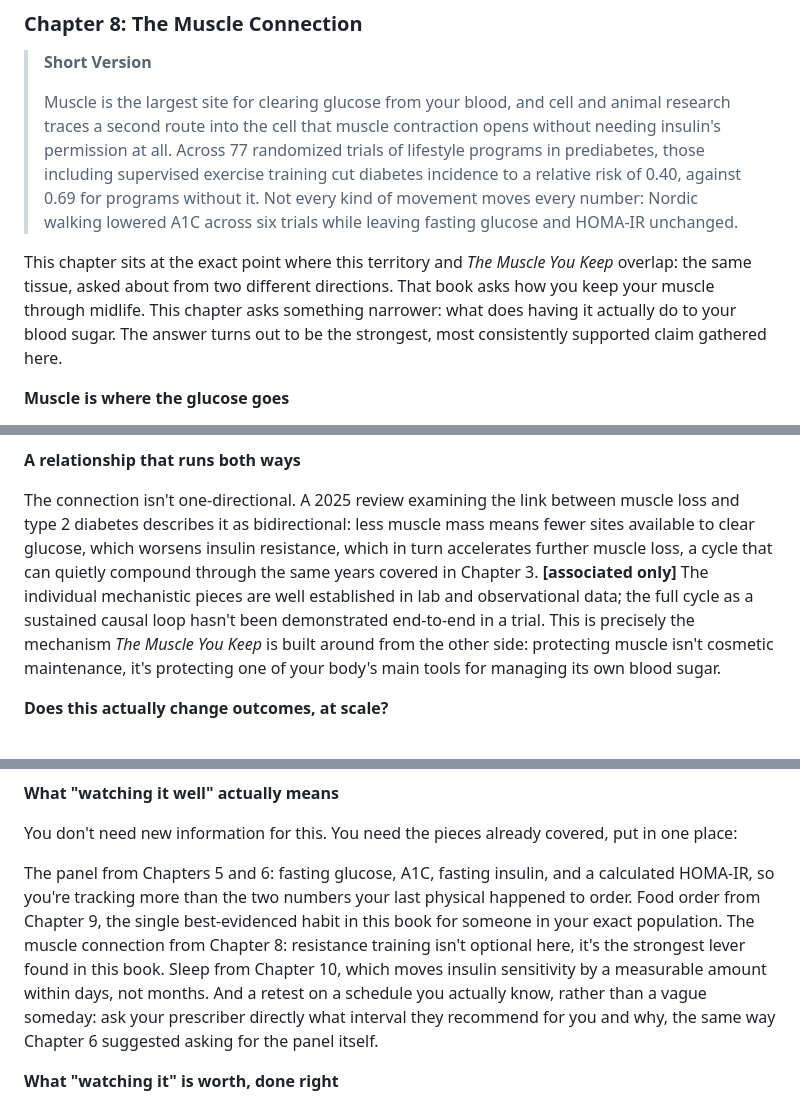
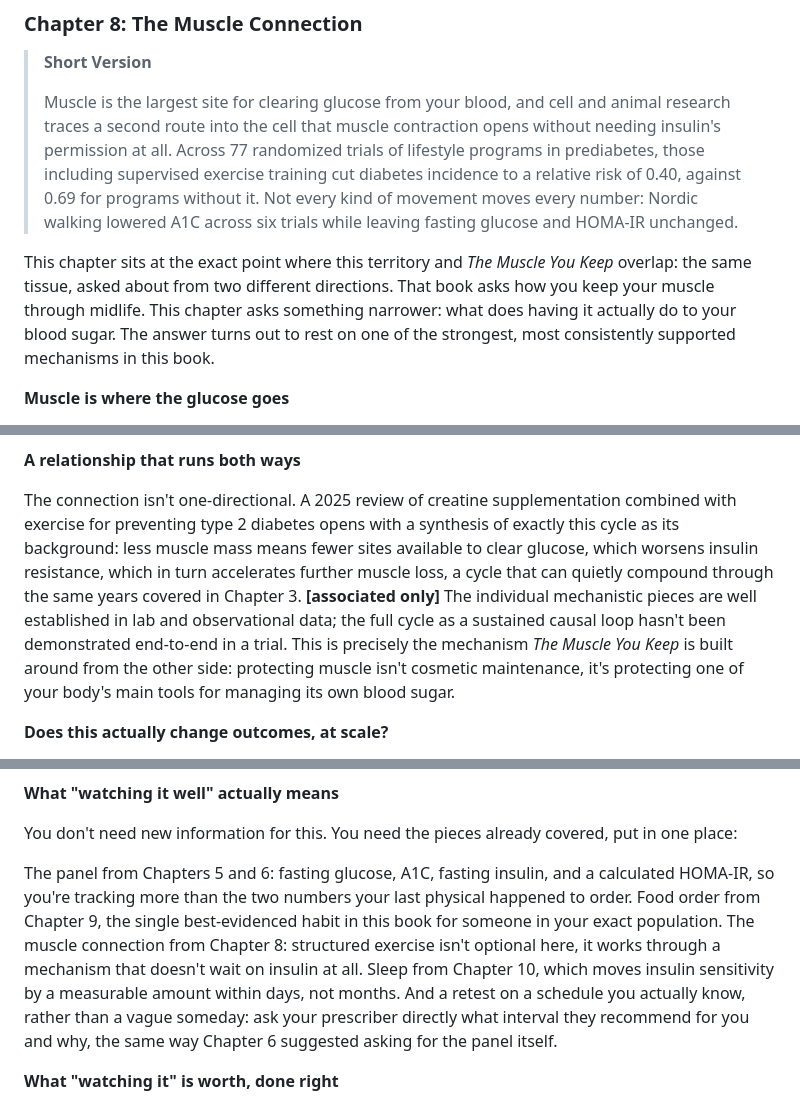
Before and after one commit to crysalles/doctorarchers-site, a Markdown page: BOOK_blood-sugar-manuscript.md, 3 parts joined by grey strips. Rendered like a GitHub page.

Commit message:
Fix Ch8 citation description, two attribution errors, and Ch12 overclaims
Ch8's muscle-loss citation is accurately described (it's a creatine+exercise review, not a general muscle-loss review). Appendix A now credits Chapter 4, not 5, for the compensation pattern. Chapter 14's closer regains its dropped antecedent. Ch12 no longer names resistance training specifically when Ch8 only cites unspecified supervised exercise; Ch8's own superlative is scoped down so it stops competing with Ch12's food-order claim.

Co-Authored-By: Claude Sonnet 5 <noreply@anthropic.com>

```diff
--- a/BOOK_blood-sugar-manuscript.md
+++ b/BOOK_blood-sugar-manuscript.md
@@ -372,7 +372,7 @@ Kashiwagi K, Inaishi J, Kinoshita S, et al. Assessment of glycemic variability a
 >
 > Muscle is the largest site for clearing glucose from your blood, and cell and animal research traces a second route into the cell that muscle contraction opens without needing insulin's permission at all. Across 77 randomized trials of lifestyle programs in prediabetes, those including supervised exercise training cut diabetes incidence to a relative risk of 0.40, against 0.69 for programs without it. Not every kind of movement moves every number: Nordic walking lowered A1C across six trials while leaving fasting glucose and HOMA-IR unchanged.
 
-This chapter sits at the exact point where this territory and *The Muscle You Keep* overlap: the same tissue, asked about from two different directions. That book asks how you keep your muscle through midlife. This chapter asks something narrower: what does having it actually do to your blood sugar. The answer turns out to be the strongest, most consistently supported claim gathered here.
+This chapter sits at the exact point where this territory and *The Muscle You Keep* overlap: the same tissue, asked about from two different directions. That book asks how you keep your muscle through midlife. This chapter asks something narrower: what does having it actually do to your blood sugar. The answer turns out to rest on one of the strongest, most consistently supported mechanisms in this book.
 
 **Muscle is where the glucose goes**
 
@@ -382,7 +382,7 @@ A detailed 2026 review of the molecular pathways involved lays this out precisel
 
 **A relationship that runs both ways**
 
-The connection isn't one-directional. A 2025 review examining the link between muscle loss and type 2 diabetes describes it as bidirectional: less muscle mass means fewer sites available to clear glucose, which worsens insulin resistance, which in turn accelerates further muscle loss, a cycle that can quietly compound through the same years covered in Chapter 3. **[associated only]** The individual mechanistic pieces are well established in lab and observational data; the full cycle as a sustained causal loop hasn't been demonstrated end-to-end in a trial. This is precisely the mechanism *The Muscle You Keep* is built around from the other side: protecting muscle isn't cosmetic maintenance, it's protecting one of your body's main tools for managing its own blood sugar.
+The connection isn't one-directional. A 2025 review of creatine supplementation combined with exercise for preventing type 2 diabetes opens with a synthesis of exactly this cycle as its background: less muscle mass means fewer sites available to clear glucose, which worsens insulin resistance, which in turn accelerates further muscle loss, a cycle that can quietly compound through the same years covered in Chapter 3. **[associated only]** The individual mechanistic pieces are well established in lab and observational data; the full cycle as a sustained causal loop hasn't been demonstrated end-to-end in a trial. This is precisely the mechanism *The Muscle You Keep* is built around from the other side: protecting muscle isn't cosmetic maintenance, it's protecting one of your body's main tools for managing its own blood sugar.
 
 **Does this actually change outcomes, at scale?**
 
@@ -578,7 +578,7 @@ That's not a discouraging finding. It's a realistic one: "watch it" means someth
 
 You don't need new information for this. You need the pieces already covered, put in one place:
 
-The panel from Chapters 5 and 6: fasting glucose, A1C, fasting insulin, and a calculated HOMA-IR, so you're tracking more than the two numbers your last physical happened to order. Food order from Chapter 9, the single best-evidenced habit in this book for someone in your exact population. The muscle connection from Chapter 8: resistance training isn't optional here, it's the strongest lever found in this book. Sleep from Chapter 10, which moves insulin sensitivity by a measurable amount within days, not months. And a retest on a schedule you actually know, rather than a vague someday: ask your prescriber directly what interval they recommend for you and why, the same way Chapter 6 suggested asking for the panel itself.
+The panel from Chapters 5 and 6: fasting glucose, A1C, fasting insulin, and a calculated HOMA-IR, so you're tracking more than the two numbers your last physical happened to order. Food order from Chapter 9, the single best-evidenced habit in this book for someone in your exact population. The muscle connection from Chapter 8: structured exercise isn't optional here, it works through a mechanism that doesn't wait on insulin at all. Sleep from Chapter 10, which moves insulin sensitivity by a measurable amount within days, not months. And a retest on a schedule you actually know, rather than a vague someday: ask your prescriber directly what interval they recommend for you and why, the same way Chapter 6 suggested asking for the panel itself.
 
 **What "watching it" is worth, done right**
 
```
Also changed, not shown: other parts of BOOK_blood-sugar-manuscript.md (+2 -2 lines).
